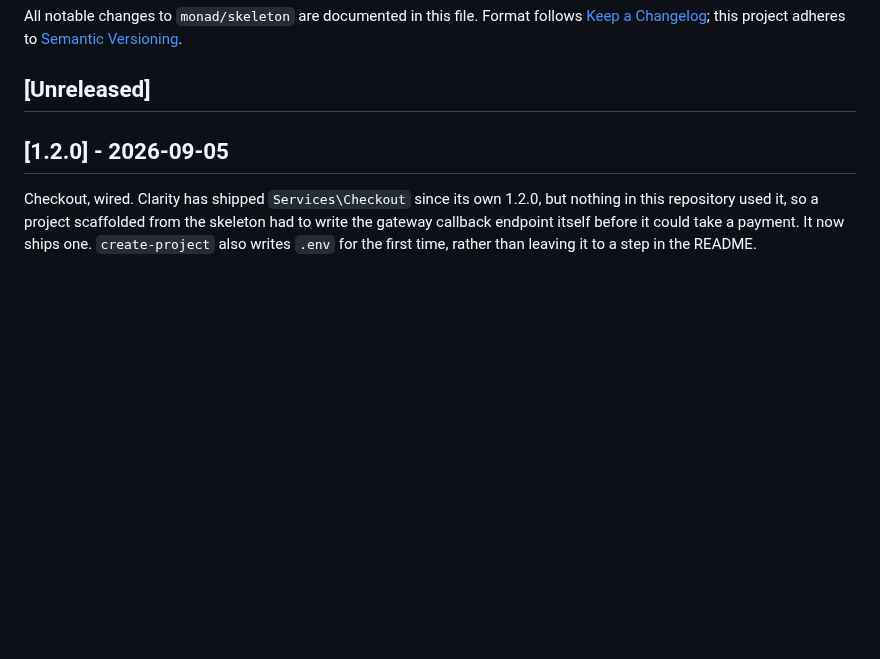
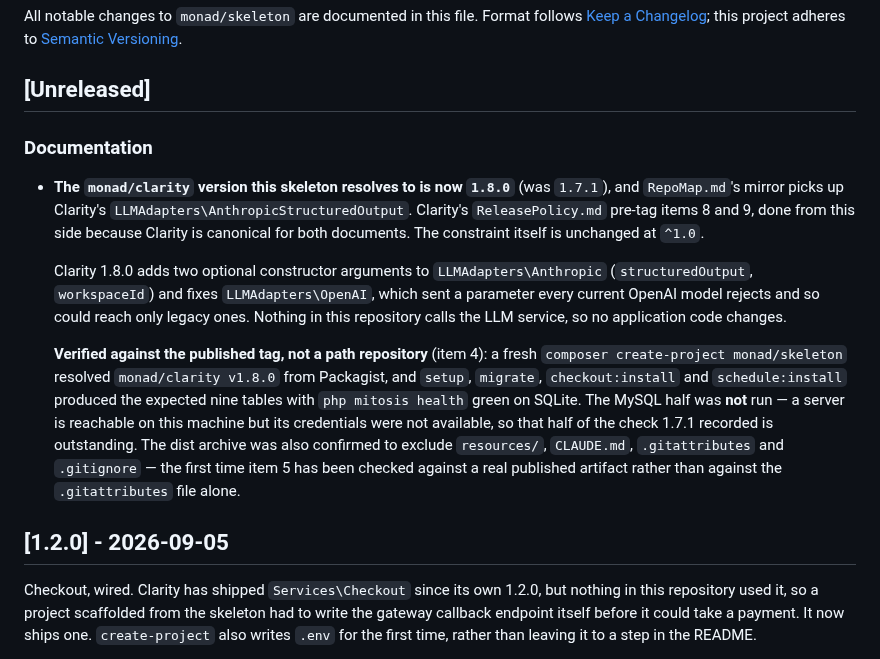
Before and after one commit to gaiaco-io/monad-skeleton, a Markdown page: CHANGELOG.md, the part around the change. GitHub-like rendering; blank space fills up the shorter version.

Commit message:
Sync the Clarity 1.8.0 mirrors and record the health run
Clarity ReleasePolicy.md pre-tag items 8 and 9, done from this side because
Clarity is canonical for both mirrored documents.

- RepoMap.md picks up LLMAdapters\AnthropicStructuredOutput. That was the only
  byte-level drift; CrossRepoContracts.md was already identical.
- README's Status line records that monad/clarity ^1.0 now resolves to 1.8.0,
  was 1.7.1. The skeleton's own version line stays 1.2.0 — the two packages
  have independent version lines and this release is Clarity's.

Item 4 was run against the published tag rather than a path repository: a fresh
composer create-project resolved monad/clarity v1.8.0 from Packagist, setup,
migrate, checkout:install and schedule:install produced the expected nine
tables, and php mitosis health came back green on SQLite. The MySQL half was
not run — a server is reachable here but its credentials were not available, so
that half of what 1.7.1 recorded is still outstanding and the CHANGELOG says so
rather than implying a fuller check than happened.

Item 5 got its first real test in the process: the published dist excludes
resources/, CLAUDE.md, .gitattributes and .gitignore, which until now had only
ever been checked by reading .gitattributes.

Skeleton suite green at 87 tests / 168 assertions.

Co-Authored-By: Claude Opus 5 (1M context) <noreply@anthropic.com>
Claude-Session: https://claude.ai/code/session_01MqH8FpZkBg7XbnL3nxABPD

```diff
--- a/CHANGELOG.md
+++ b/CHANGELOG.md
@@ -5,6 +5,26 @@ All notable changes to `monad/skeleton` are documented in this file. Format foll
 [Semantic Versioning](https://semver.org/).
 
 ## [Unreleased]
+
+### Documentation
+- **The `monad/clarity` version this skeleton resolves to is now `1.8.0`** (was `1.7.1`), and
+  `RepoMap.md`'s mirror picks up Clarity's `LLMAdapters\AnthropicStructuredOutput`. Clarity's
+  `ReleasePolicy.md` pre-tag items 8 and 9, done from this side because Clarity is canonical for
+  both documents. The constraint itself is unchanged at `^1.0`.
+
+  Clarity 1.8.0 adds two optional constructor arguments to `LLMAdapters\Anthropic`
+  (`structuredOutput`, `workspaceId`) and fixes `LLMAdapters\OpenAI`, which sent a parameter every
+  current OpenAI model rejects and so could reach only legacy ones. Nothing in this repository
+  calls the LLM service, so no application code changes.
+
+  **Verified against the published tag, not a path repository** (item 4): a fresh
+  `composer create-project monad/skeleton` resolved `monad/clarity v1.8.0` from Packagist, and
+  `setup`, `migrate`, `checkout:install` and `schedule:install` produced the expected nine tables
+  with `php mitosis health` green on SQLite. The MySQL half was **not** run — a server is
+  reachable on this machine but its credentials were not available, so that half of the check
+  1.7.1 recorded is outstanding. The dist archive was also confirmed to exclude `resources/`,
+  `CLAUDE.md`, `.gitattributes` and `.gitignore` — the first time item 5 has been checked against
+  a real published artifact rather than against the `.gitattributes` file alone.
 
 ## [1.2.0] - 2026-09-05
 
```
Also changed, not shown: README.md (+1 -1 lines), resources/docs/RepoMap.md (+1 -0 lines).
